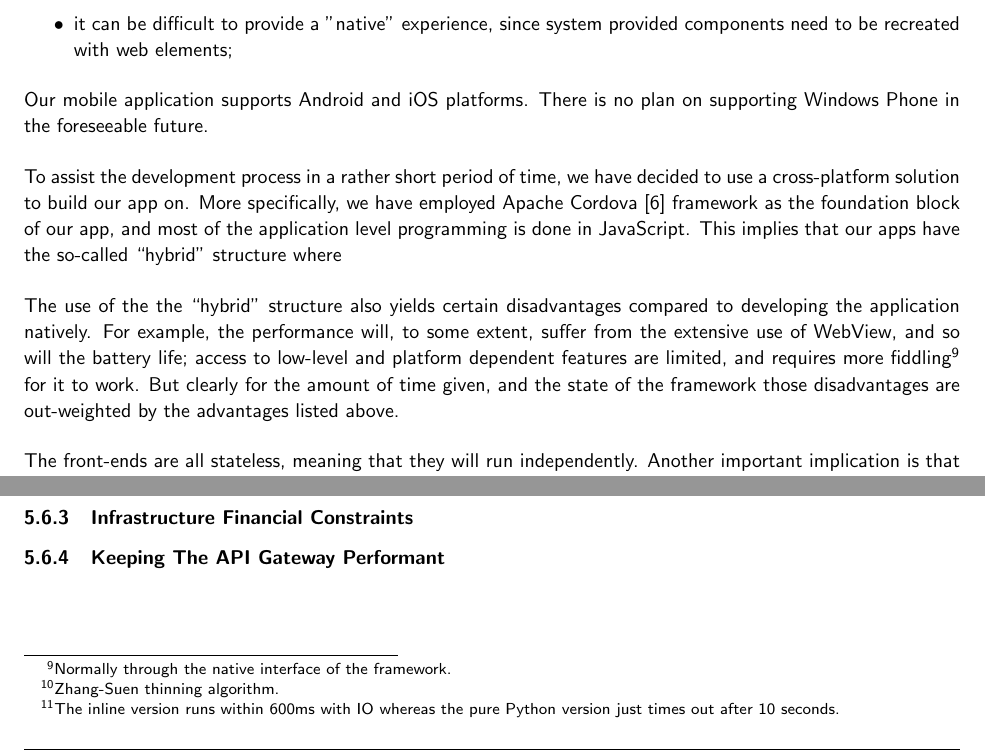
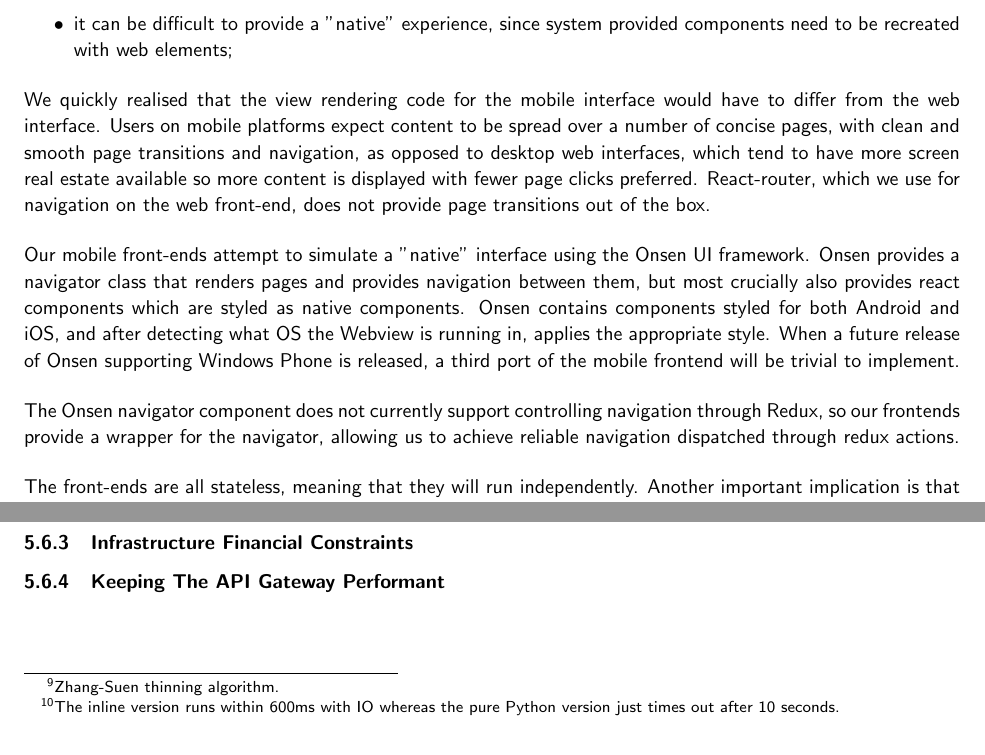
Before and after one commit to CowHub/cowhub-documentation, a LaTeX document (report.tex, which reads tex/design_and_implementation.tex): two parts of page 17 of 24, joined at a grey line, cut so that both start at the same text. Compiled offline with pdfLaTeX.

Commit message:
wrote some more on mobile frontend

```diff
--- a/tex/design_and_implementation.tex
+++ b/tex/design_and_implementation.tex
@@ -117,14 +117,14 @@ Downsides include:
 	\item it can be difficult to provide a "native" experience, since system provided components need to be recreated with web elements;
 \end{itemize}
 
+We quickly realised that the view rendering code for the mobile interface would have to differ from the web interface. Users on mobile platforms expect content to be spread over a number of concise pages, with clean and smooth page transitions and navigation, as opposed to desktop web interfaces, which tend to have more screen real estate available so more content is displayed with fewer page clicks preferred. React-router, which we use for navigation on the web front-end, does not provide page transitions out of the box.
 
-Our mobile application supports Android and iOS platforms. There is no plan on supporting Windows Phone in the foreseeable future.
-
-To assist the development process in a rather short period of time, we have decided to use a cross-platform solution to build our app on. More specifically, we have employed Apache Cordova~\cite{cordova} framework as the foundation block of our app, and most of the application level programming is done in JavaScript. This implies that our apps have the so-called ``hybrid'' structure where
+Our mobile front-ends attempt to simulate a "native" interface using the Onsen UI framework. Onsen provides a navigator class that renders pages and provides navigation between them, but most crucially also provides react components which are styled as native components. Onsen contains components styled for both Android and iOS, and after detecting what OS the Webview is running in, applies the appropriate style. When a future release of Onsen supporting Windows Phone is released, a third port of the mobile frontend will be trivial to implement.
 
 
+The Onsen navigator component does not currently support controlling navigation through Redux, so our frontends provide a wrapper for the navigator, allowing us to achieve reliable navigation dispatched through redux actions.
 
-The use of the the ``hybrid'' structure also yields certain disadvantages compared to developing the application natively. For example, the performance will, to some extent, suffer from the extensive use of WebView, and so will the battery life; access to low-level and platform dependent features are limited, and requires more fiddling\footnote{Normally through the native interface of the framework.} for it to work. But clearly for the amount of time given, and the state of the framework those disadvantages are out-weighted by the advantages listed above.
+
 
 
 
```
